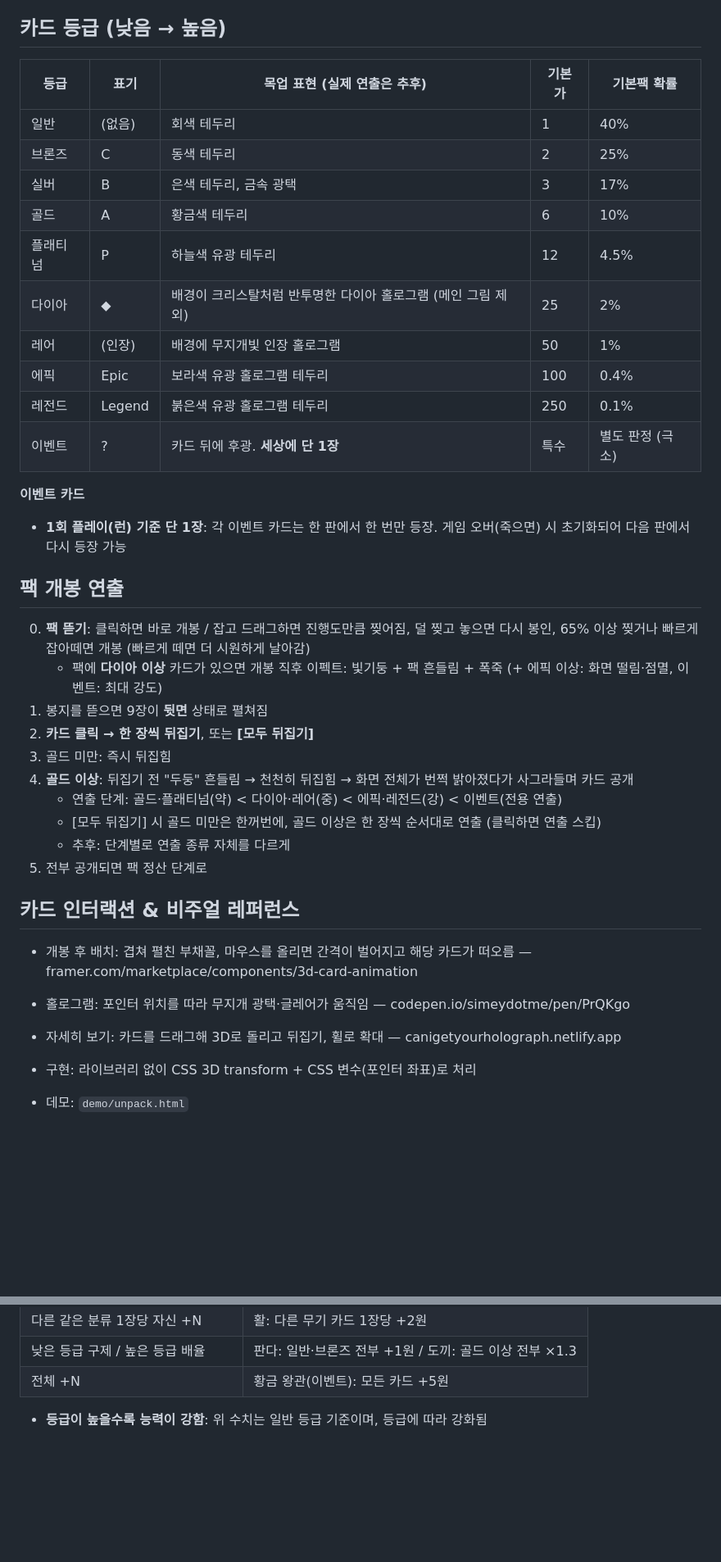
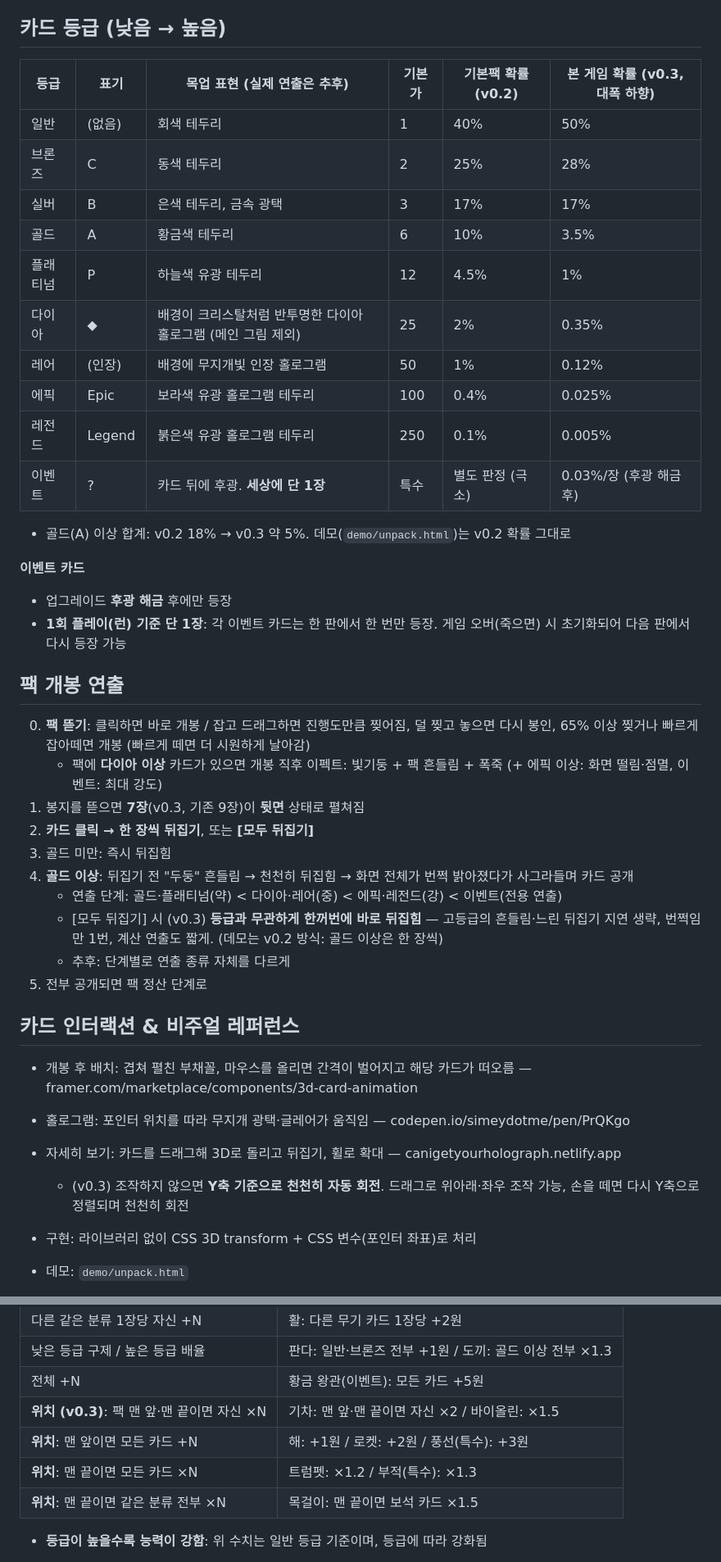
Before and after one commit to agihuimini/cardpack, a Markdown page: DESIGN.md, 2 parts joined by grey strips. Shown at 82% size. GitHub-like rendering; blank space fills up the shorter version.

```diff
--- a/DESIGN.md
+++ b/DESIGN.md
@@ -34,32 +39,35 @@
 
 ## 카드 등급 (낮음 → 높음)
 
-| 등급 | 표기 | 목업 표현 (실제 연출은 추후) | 기본가 | 기본팩 확률 |
-|------|------|------------------------------|-------|-----------|
-| 일반 | (없음) | 회색 테두리 | 1 | 40% |
-| 브론즈 | C | 동색 테두리 | 2 | 25% |
-| 실버 | B | 은색 테두리, 금속 광택 | 3 | 17% |
-| 골드 | A | 황금색 테두리 | 6 | 10% |
-| 플래티넘 | P | 하늘색 유광 테두리 | 12 | 4.5% |
-| 다이아 | ◆ | 배경이 크리스탈처럼 반투명한 다이아 홀로그램 (메인 그림 제외) | 25 | 2% |
-| 레어 | (인장) | 배경에 무지개빛 인장 홀로그램 | 50 | 1% |
-| 에픽 | Epic | 보라색 유광 홀로그램 테두리 | 100 | 0.4% |
-| 레전드 | Legend | 붉은색 유광 홀로그램 테두리 | 250 | 0.1% |
-| 이벤트 | ? | 카드 뒤에 후광. **세상에 단 1장** | 특수 | 별도 판정 (극소) |
+| 등급 | 표기 | 목업 표현 (실제 연출은 추후) | 기본가 | 기본팩 확률 (v0.2) | 본 게임 확률 (v0.3, 대폭 하향) |
+|------|------|------------------------------|-------|-----------|-----------|
+| 일반 | (없음) | 회색 테두리 | 1 | 40% | 50% |
+| 브론즈 | C | 동색 테두리 | 2 | 25% | 28% |
+| 실버 | B | 은색 테두리, 금속 광택 | 3 | 17% | 17% |
+| 골드 | A | 황금색 테두리 | 6 | 10% | 3.5% |
+| 플래티넘 | P | 하늘색 유광 테두리 | 12 | 4.5% | 1% |
+| 다이아 | ◆ | 배경이 크리스탈처럼 반투명한 다이아 홀로그램 (메인 그림 제외) | 25 | 2% | 0.35% |
+| 레어 | (인장) | 배경에 무지개빛 인장 홀로그램 | 50 | 1% | 0.12% |
+| 에픽 | Epic | 보라색 유광 홀로그램 테두리 | 100 | 0.4% | 0.025% |
+| 레전드 | Legend | 붉은색 유광 홀로그램 테두리 | 250 | 0.1% | 0.005% |
+| 이벤트 | ? | 카드 뒤에 후광. **세상에 단 1장** | 특수 | 별도 판정 (극소) | 0.03%/장 (후광 해금 후) |
+
+- 골드(A) 이상 합계: v0.2 18% → v0.3 약 5%. 데모(`demo/unpack.html`)는 v0.2 확률 그대로
 
 **이벤트 카드**
+- 업그레이드 **후광 해금** 후에만 등장
 - **1회 플레이(런) 기준 단 1장**: 각 이벤트 카드는 한 판에서 한 번만 등장. 게임 오버(죽으면) 시 초기화되어 다음 판에서 다시 등장 가능
 
 ## 팩 개봉 연출
 
 0. **팩 뜯기**: 클릭하면 바로 개봉 / 잡고 드래그하면 진행도만큼 찢어짐, 덜 찢고 놓으면 다시 봉인, 65% 이상 찢거나 빠르게 잡아떼면 개봉 (빠르게 떼면 더 시원하게 날아감)
    - 팩에 **다이아 이상** 카드가 있으면 개봉 직후 이펙트: 빛기둥 + 팩 흔들림 + 폭죽 (+ 에픽 이상: 화면 떨림·점멸, 이벤트: 최대 강도)
-1. 봉지를 뜯으면 9장이 **뒷면** 상태로 펼쳐짐
+1. 봉지를 뜯으면 **7장**(v0.3, 기존 9장)이 **뒷면** 상태로 펼쳐짐
 2. **카드 클릭 → 한 장씩 뒤집기**, 또는 **[모두 뒤집기]**
 3. 골드 미만: 즉시 뒤집힘
 4. **골드 이상**: 뒤집기 전 "두둥" 흔들림 → 천천히 뒤집힘 → 화면 전체가 번쩍 밝아졌다가 사그라들며 카드 공개
    - 연출 단계: 골드·플래티넘(약) < 다이아·레어(중) < 에픽·레전드(강) < 이벤트(전용 연출)
-   - [모두 뒤집기] 시 골드 미만은 한꺼번에, 골드 이상은 한 장씩 순서대로 연출 (클릭하면 연출 스킵)
+   - [모두 뒤집기] 시 (v0.3) **등급과 무관하게 한꺼번에 바로 뒤집힘** — 고등급의 흔들림·느린 뒤집기 지연 생략, 번쩍임만 1번, 계산 연출도 짧게. (데모는 v0.2 방식: 골드 이상은 한 장씩)
    - 추후: 단계별로 연출 종류 자체를 다르게
 5. 전부 공개되면 팩 정산 단계로
 
@@ -68,6 +76,7 @@
 - 개봉 후 배치: 겹쳐 펼친 부채꼴, 마우스를 올리면 간격이 벌어지고 해당 카드가 떠오름 — framer.com/marketplace/components/3d-card-animation
 - 홀로그램: 포인터 위치를 따라 무지개 광택·글레어가 움직임 — codepen.io/simeydotme/pen/PrQKgo
 - 자세히 보기: 카드를 드래그해 3D로 돌리고 뒤집기, 휠로 확대 — canigetyourholograph.netlify.app
+  - (v0.3) 조작하지 않으면 **Y축 기준으로 천천히 자동 회전**. 드래그로 위아래·좌우 조작 가능, 손을 떼면 다시 Y축으로 정렬되며 천천히 회전
 - 구현: 라이브러리 없이 CSS 3D transform + CSS 변수(포인터 좌표)로 처리
 - 데모: `demo/unpack.html`
 
@@ -92,6 +101,10 @@
 | 다른 같은 분류 1장당 자신 +N | 활: 다른 무기 카드 1장당 +2원 |
 | 낮은 등급 구제 / 높은 등급 배율 | 판다: 일반·브론즈 전부 +1원 / 도끼: 골드 이상 전부 ×1.3 |
 | 전체 +N | 황금 왕관(이벤트): 모든 카드 +5원 |
+| **위치 (v0.3)**: 팩 맨 앞·맨 끝이면 자신 ×N | 기차: 맨 앞·맨 끝이면 자신 ×2 / 바이올린: ×1.5 |
+| **위치**: 맨 앞이면 모든 카드 +N | 해: +1원 / 로켓: +2원 / 풍선(특수): +3원 |
+| **위치**: 맨 끝이면 모든 카드 ×N | 트럼펫: ×1.2 / 부적(특수): ×1.3 |
+| **위치**: 맨 끝이면 같은 분류 전부 ×N | 목걸이: 맨 끝이면 보석 카드 ×1.5 |
 
 - **등급이 높을수록 능력이 강함**: 위 수치는 일반 등급 기준이며, 등급에 따라 강화됨
   - 덧셈 능력: +N × 등급 배수 (올림)
```
Also changed, not shown: other parts of DESIGN.md (+58 -38 lines).
